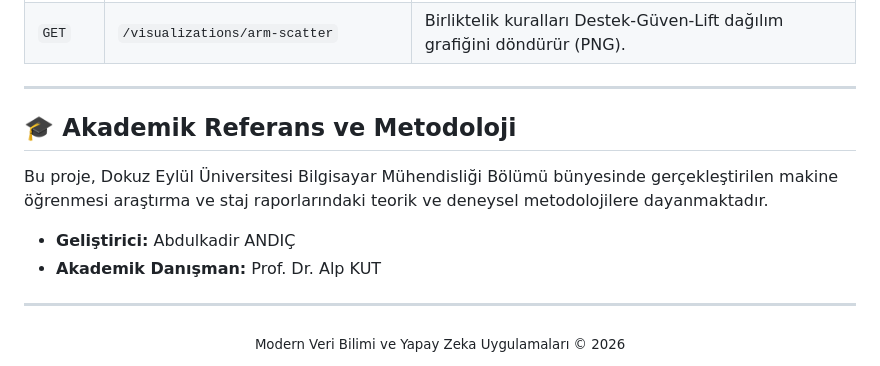
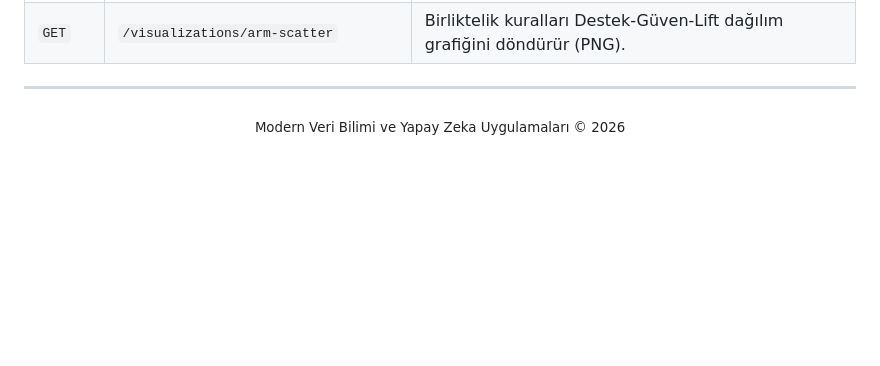
Before and after one commit to andckadir/python-prediction, a Markdown page: README.md, the part around the change. GitHub-like rendering; blank space fills up the shorter version.

Commit message:
Remove academic reference section from README
Removed academic reference and methodology section from README.

```diff
--- a/README.md
+++ b/README.md
@@ -168,15 +168,6 @@ Otomatik interaktif Swagger dokümantasyonuna **`http://127.0.0.1:8000/docs`** a
 
 ---
 
-## 🎓 Akademik Referans ve Metodoloji
-
-Bu proje, Dokuz Eylül Üniversitesi Bilgisayar Mühendisliği Bölümü bünyesinde gerçekleştirilen makine öğrenmesi araştırma ve staj raporlarındaki teorik ve deneysel metodolojilere dayanmaktadır.
-
-- **Geliştirici:** Abdulkadir ANDIÇ
-- **Akademik Danışman:** Prof. Dr. Alp KUT
-
----
-
 <div align="center">
   <sub>Modern Veri Bilimi ve Yapay Zeka Uygulamaları © 2026</sub>
 </div>
```
